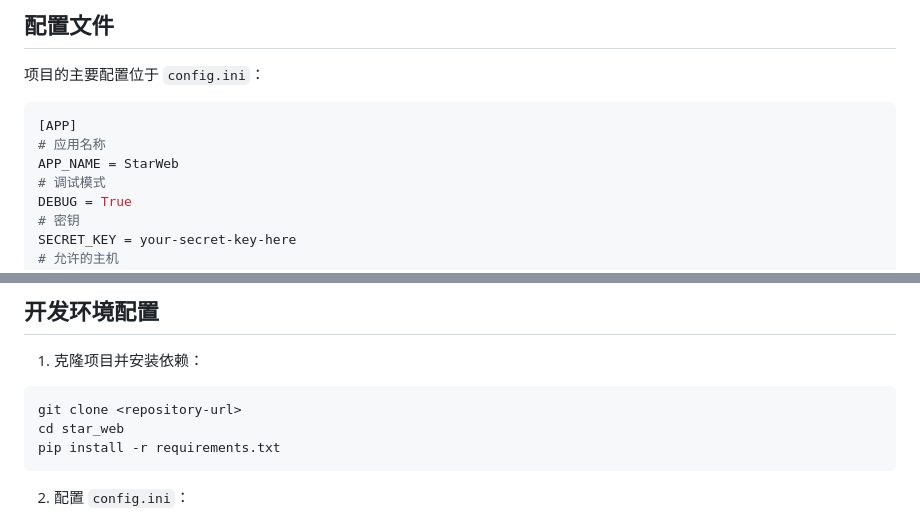
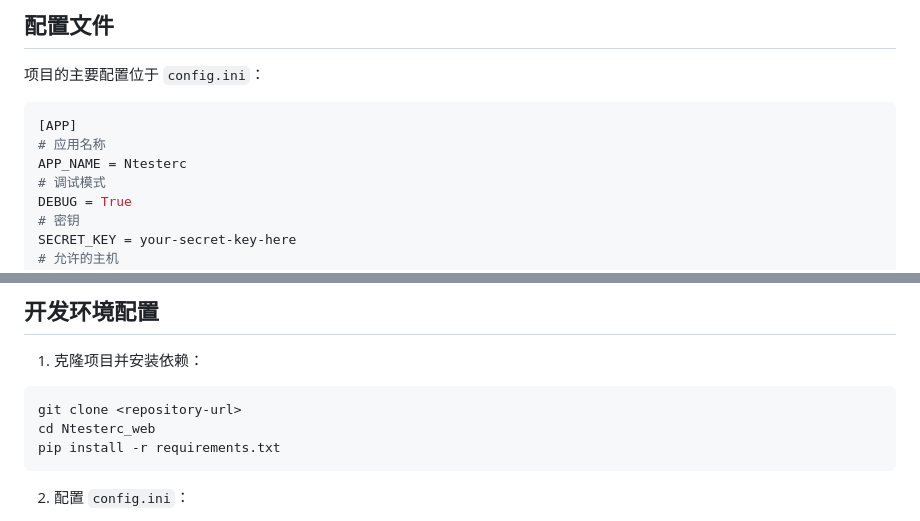
Before and after one commit to rebort-hub/Ntesterc_web, a Markdown page: README.md, 2 parts joined by grey strips. Drawn GitHub-style.

````diff
--- a/README.md
+++ b/README.md
@@ -212,7 +212,7 @@ class Permission(Model):
 ```ini
 [APP]
 # 应用名称
-APP_NAME = StarWeb
+APP_NAME = Ntesterc
 # 调试模式
 DEBUG = True
 # 密钥
@@ -262,7 +262,7 @@ ALLOW_CREDENTIALS = True
 1. 克隆项目并安装依赖：
 ```bash
 git clone <repository-url>
-cd star_web
+cd Ntesterc_web
 pip install -r requirements.txt
 ```
 
````
Also changed, not shown: other parts of README.md (+4 -6 lines).
